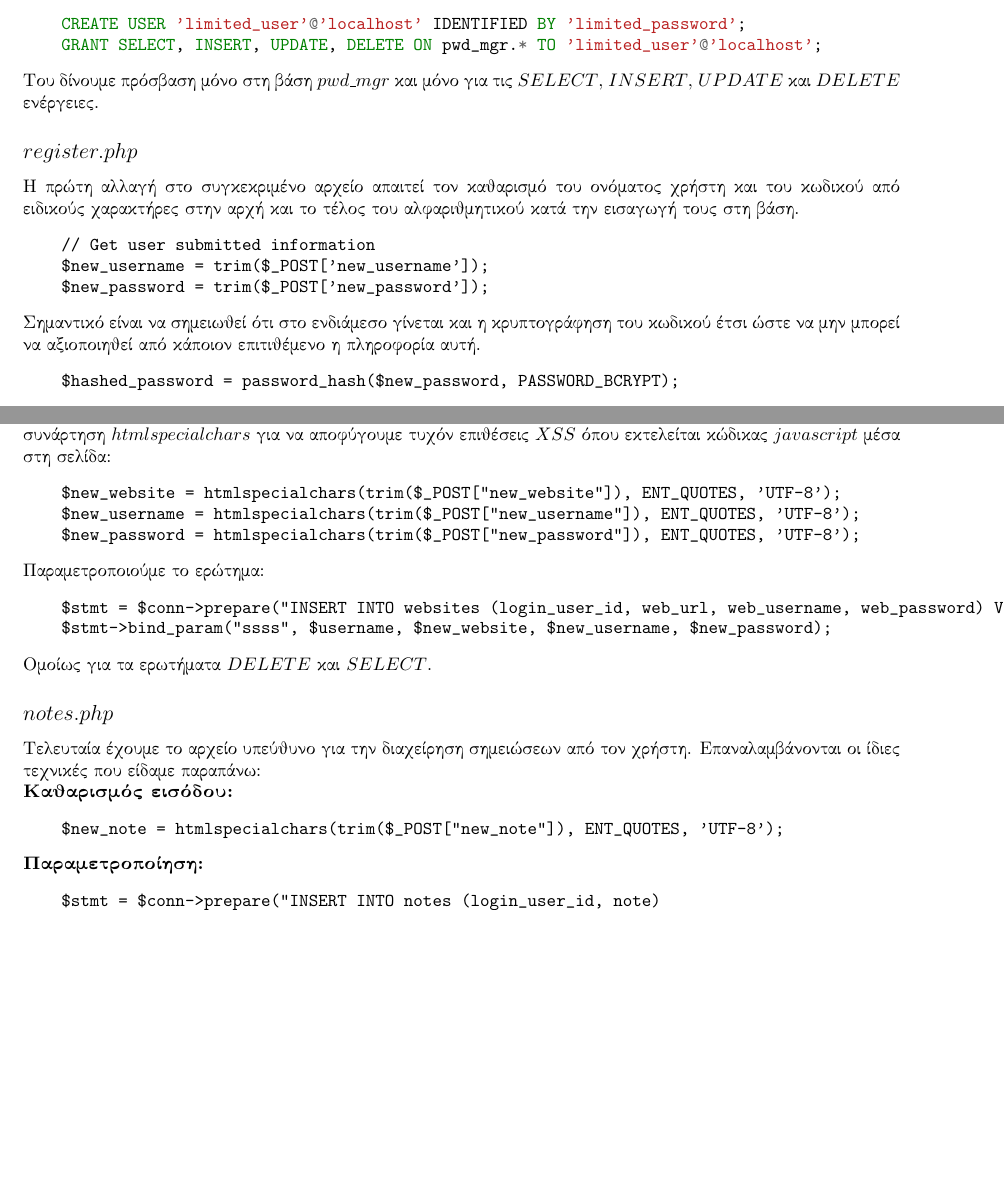
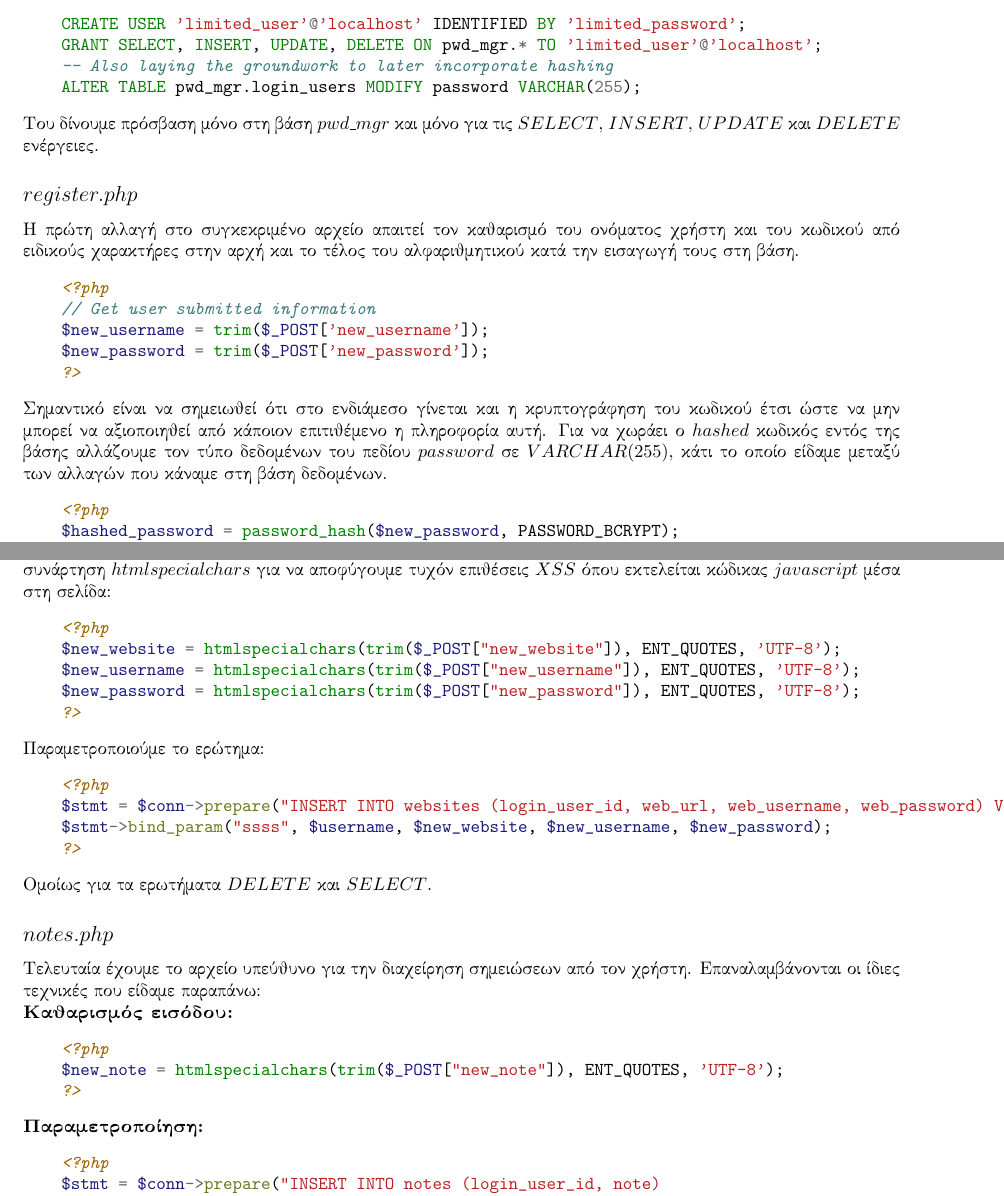
Before and after one commit to Kou-ding/Passman, a LaTeX document (report.tex): two parts of pages 3 and 4 of 4, joined at a grey line, cut so that both start at the same text, the shorter picture padded with empty space. Compiled offline with pdfLaTeX.

Commit message:
final final report

```diff
--- a/report.tex
+++ b/report.tex
@@ -109,6 +111,8 @@
 \begin{minted}{sql}
     CREATE USER 'limited_user'@'localhost' IDENTIFIED BY 'limited_password';
     GRANT SELECT, INSERT, UPDATE, DELETE ON pwd_mgr.* TO 'limited_user'@'localhost';
+    -- Also laying the groundwork to later incorporate hashing
+    ALTER TABLE pwd_mgr.login_users MODIFY password VARCHAR(255);
 \end{minted}
 \selectlanguage{greek}
 Του δίνουμε πρόσβαση μόνο στη βάση $pwd\_mgr$ και μόνο για τις $SELECT$, $INSERT$, $UPDATE$ και
@@ -119,16 +123,22 @@ $DELETE$ ενέργειες.
 από ειδικούς χαρακτήρες στην αρχή και το τέλος του αλφαριθμητικού κατά την εισαγωγή τους στη βάση.
 \selectlanguage{english}
 \begin{minted}{php}
+    <?php
     // Get user submitted information
     $new_username = trim($_POST['new_username']);
     $new_password = trim($_POST['new_password']);
+    ?>
 \end{minted}
 \selectlanguage{greek}
 Σημαντικό είναι να σημειωθεί ότι στο ενδιάμεσο γίνεται και η κρυπτογράφηση του κωδικού έτσι ώστε να
-μην μπορεί να αξιοποιηθεί από κάποιον επιτιθέμενο η πληροφορία αυτή.
+μην μπορεί να αξιοποιηθεί από κάποιον επιτιθέμενο η πληροφορία αυτή. Για να χωράει ο $hashed$ κωδικός
+εντός της βάσης αλλάζουμε τον τύπο δεδομένων του πεδίου $password$ σε $VARCHAR(255)$, κάτι το οποίο
+είδαμε μεταξύ των αλλαγών που κάναμε στη βάση δεδομένων.
 \selectlanguage{english}
 \begin{minted}{php}
+    <?php
     $hashed_password = password_hash($new_password, PASSWORD_BCRYPT);
+    ?>
 \end{minted}
 \selectlanguage{greek}
 Στη συνέχεια προετοιμάζουμε το παραμετροποιημένο ερώτημά μας προστατεύοντας από $SQL$ $Injections$.
@@ -138,5 +149,6 @@ $DELETE$ ενέργειες.
     $stmt = $conn->prepare("INSERT INTO login_users (username, password) VALUES (?, ?)");
     $stmt->bind_param("ss", $new_username, $hashed_password);
+    ?>
 \end{minted}
 \selectlanguage{greek}
 % Login passman users
@@ -189,16 +207,20 @@ $DELETE$ ενέργειες.
 $javascript$ μέσα στη σελίδα:
 \selectlanguage{english}
 \begin{minted}{php}
+    <?php
     $new_website = htmlspecialchars(trim($_POST["new_website"]), ENT_QUOTES, 'UTF-8');
     $new_username = htmlspecialchars(trim($_POST["new_username"]), ENT_QUOTES, 'UTF-8');
     $new_password = htmlspecialchars(trim($_POST["new_password"]), ENT_QUOTES, 'UTF-8');
+    ?>
 \end{minted}
 \selectlanguage{greek}
 Παραμετροποιούμε το ερώτημα:
 \selectlanguage{english}
 \begin{minted}{php}
+    <?php
     $stmt = $conn->prepare("INSERT INTO websites (login_user_id, web_url, web_username, web_password) VALUES ((SELECT id FROM login_users WHERE username = ?), ?, ?, ?)");
     $stmt->bind_param("ssss", $username, $new_website, $new_username, $new_password);
+    ?>
 \end{minted}
 \selectlanguage{greek}
 Ομοίως για τα ερωτήματα $DELETE$ και $SELECT$.
@@ -209,15 +231,19 @@ $javascript$ μέσα στη σελίδα:
 \textbf{Καθαρισμός εισόδου:}
 \selectlanguage{english}
 \begin{minted}{php}
+    <?php
     $new_note = htmlspecialchars(trim($_POST["new_note"]), ENT_QUOTES, 'UTF-8');
+    ?>
 \end{minted}
 \selectlanguage{greek}
 \textbf{Παραμετροποίηση:}
 \selectlanguage{english}
 \begin{minted}{php}
+    <?php
     $stmt = $conn->prepare("INSERT INTO notes (login_user_id, note)
                             VALUES ((SELECT id FROM login_users WHERE username = ?), ?)");
     $stmt->bind_param("ss", $username, $new_note);
+    ?>
 \end{minted}
 \selectlanguage{greek}
 
```
Also changed, not shown: report.pdf, report.tex (9 more changed lines).
